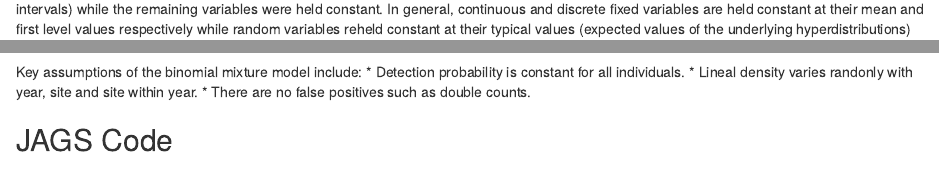
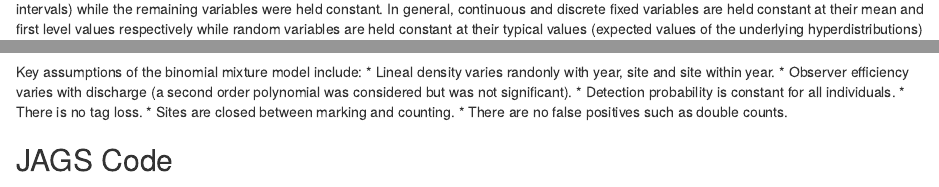
Before and after one commit to Bern67/kettle-snorkel-13, an R Markdown document (report.rmd): the page in a window 1100 px wide, from 530 px down, and a second part further down, joined at a grey line. Rendered offline with R 4.5, knitr and Pandoc, with nearby package versions; some code elsewhere in the file could not run offline.

Commit message:
added some more assumptions

```diff
--- a/report.rmd
+++ b/report.rmd
@@ -30,7 +30,7 @@ variable(s) and the response (with `r opts_jagr("level") * 100`%
 credible intervals) while the
 remaining variables were held constant. In general,
 continuous and discrete fixed variables are held constant at their mean and
-first level values respectively while random variables reheld constant at their
+first level values respectively while random variables are held constant at their
 typical values (expected values of the underlying hyperdistributions)
 `r citep(.bib["kery_bayesian_2011"], page = "77-82")`. Where informative the influence of particular variables is expressed in terms
 of the effect size (i.e., percent change in the response variable) with
@@ -43,8 +43,12 @@ The lineal density and observer efficiency were estimated from the snorkel count
 and mark-resighting data for the Kettle River using a binomial mixture model `r citep(.bib["kery_bayesian_2011"], page = "383-388")`
 
 Key assumptions of the binomial mixture model include:
+* Lineal density varies randonly with year, site and site within year.
+* Observer efficiency varies with discharge (a second order polynomial was considered
+but was not significant).
 * Detection probability is constant for all individuals.
-* Lineal density varies randonly with year, site and site within year.
+* There is no tag loss.
+* Sites are closed between marking and counting.
 * There are no false positives such as double counts.
 
 ## JAGS Code
```
